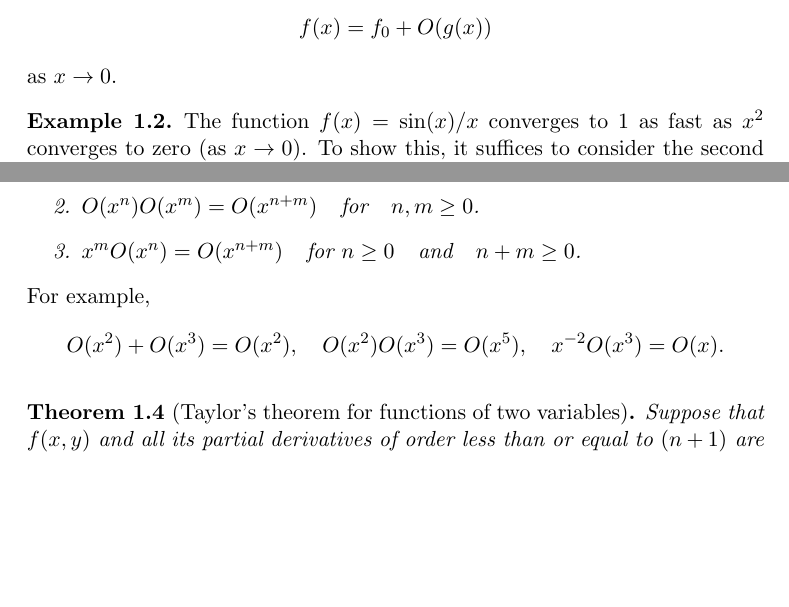
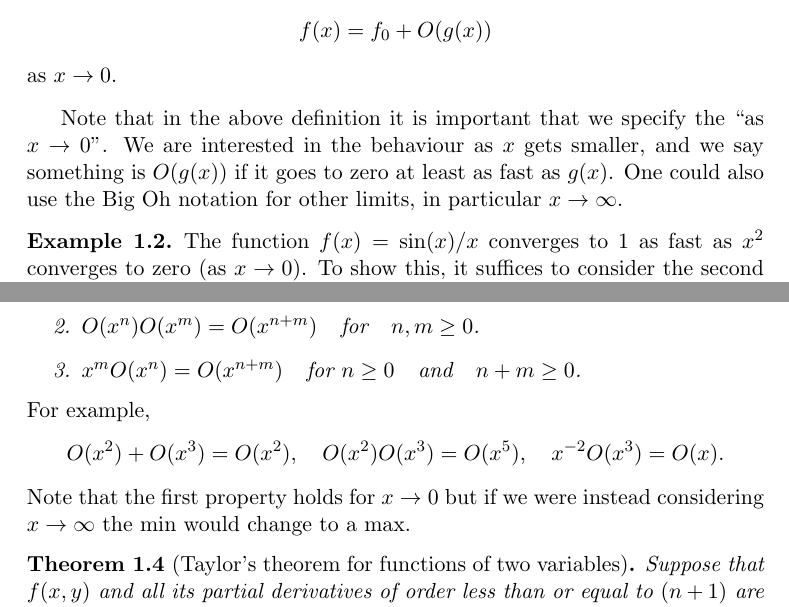
Before and after one commit to gustavdelius/NumPDE_2017, a LaTeX document (Lecture_notes/NumPDE_large_font.tex, which reads Lecture_notes/chapter1.tex): two parts of pages 4 and 5 of 75, joined at a grey line, cut so that both start at the same text, the shorter picture padded with empty space. Compiled offline with pdfLaTeX.

Commit message:
Added a comment to the section about the Big Oh notation to take into account our discussion in the lecture about the difference between x->0 and x->\infty.

```diff
--- a/Lecture_notes/chapter1.tex
+++ b/Lecture_notes/chapter1.tex
@@ -101,6 +101,10 @@ f(x)=f_{0}+O(g(x))
 \]
 as $x\to 0$.
 \end{definition}
+Note that in the above definition it is important that we specify the ``as $x\to 0$''.
+We are interested in the behaviour as $x$ gets smaller, and we say something is
+$O(g(x))$ if it goes to zero at least as fast as $g(x)$.
+One could also use the Big Oh notation for other limits, in particular $x\to\infty$.
 
 \begin{example}
 The function $f(x)=\sin(x)/x$ converges to 1 as fast
@@ -137,6 +141,8 @@ O(x^2)+O(x^3)=O(x^2), \quad
 O(x^2)O(x^3)=O(x^5), \quad
 x^{-2}O(x^3)=O(x).
 \]
+Note that the first property holds for $x\to 0$ but if we were instead considering
+$x\to\infty$ the min would change to a max.
 
 \pagebreak[2]
 
```
Also changed, not shown: Lecture_notes/NumPDE_Lecture_notes.pdf, Lecture_notes/chapter1.tex (2 more changed lines).
